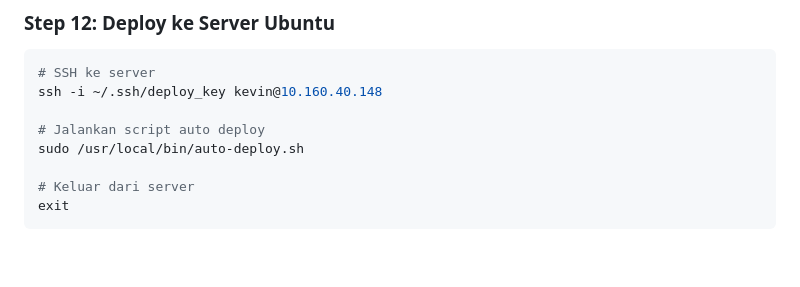
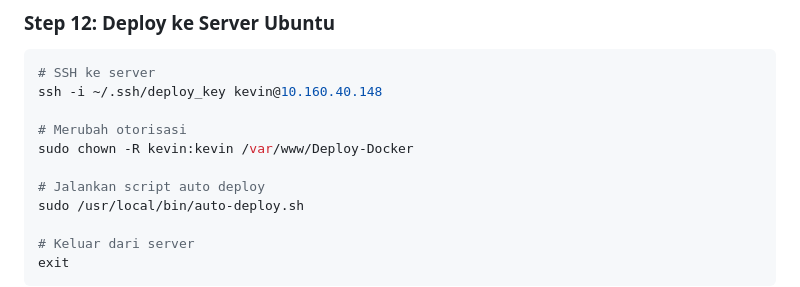
Before and after one commit to kevinpradith/Deploy-Docker, a Markdown page: README.md, the part around the change. Rendered like a GitHub page; blank space fills up the shorter version.

```diff
--- a/README.md
+++ b/README.md
@@ -242,6 +242,9 @@ git push origin production
 # SSH ke server
 ssh -i ~/.ssh/deploy_key kevin@10.160.40.148
 
+# Merubah otorisasi
+sudo chown -R kevin:kevin /var/www/Deploy-Docker
+
 # Jalankan script auto deploy
 sudo /usr/local/bin/auto-deploy.sh
 
```
